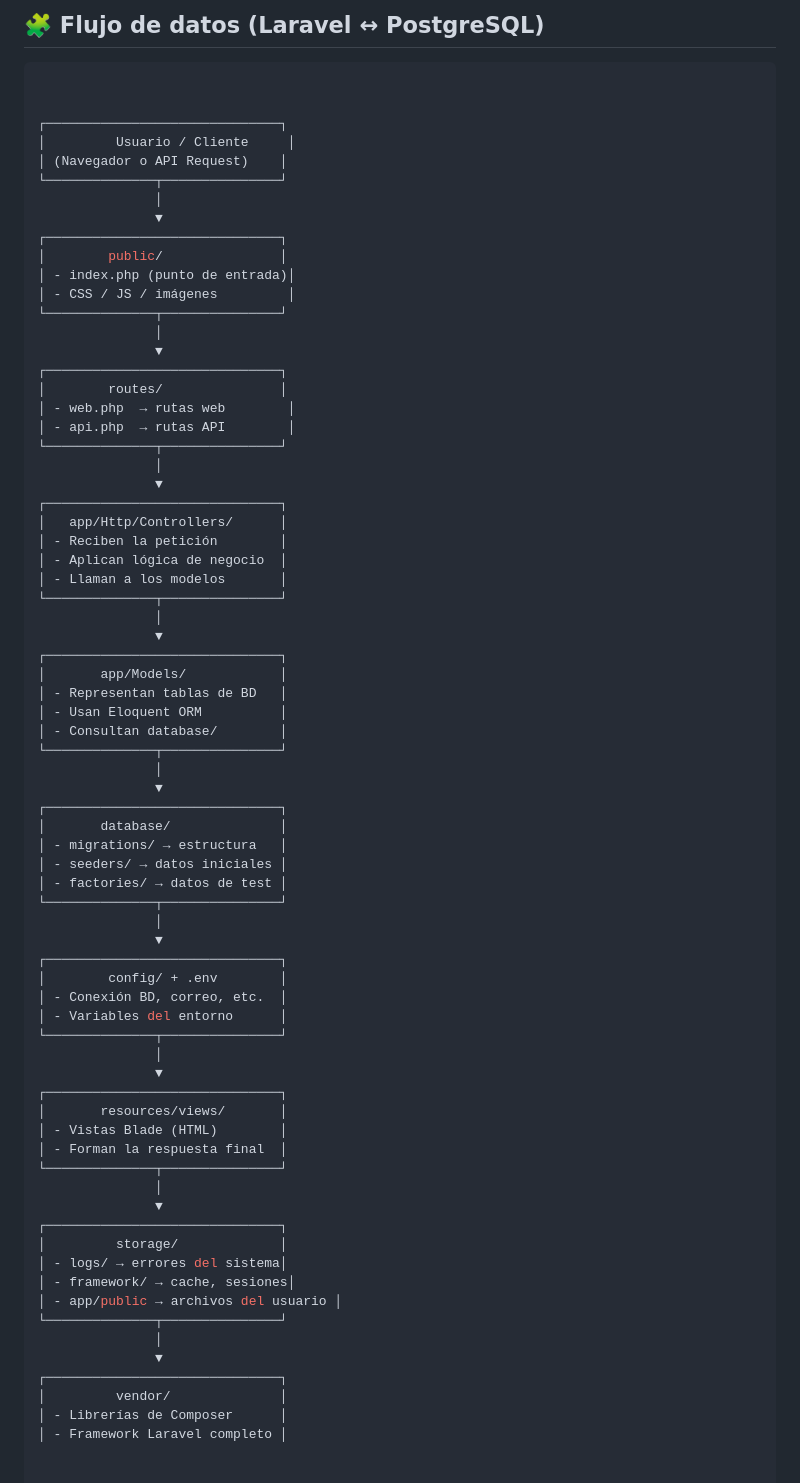
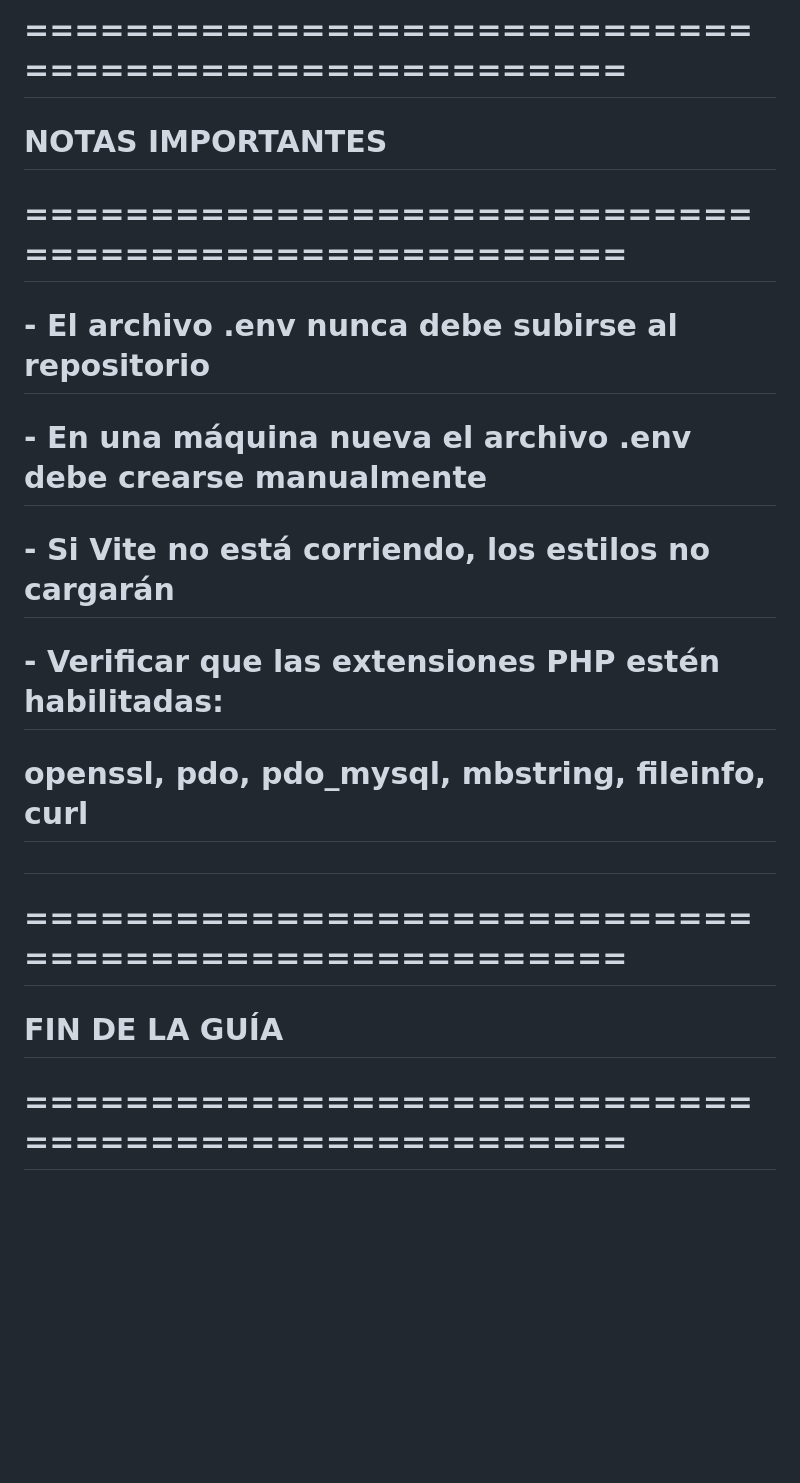
Before and after one commit to HANSSJSJJSJS/CIDE-SEMILLEROS, a Markdown page: README.md, the part around one of its changes. GitHub-like rendering; blank space fills up the shorter version.

Commit message:
Update README.md for project setup instructions

````diff
--- a/README.md
+++ b/README.md
@@ -143,74 +102,12 @@ php artisan serve
-## 🧩 Flujo de datos (Laravel ↔ PostgreSQL)
-```bash
-
-
-┌──────────────────────────────┐
-│         Usuario / Cliente     │
-│ (Navegador o API Request)    │
-└──────────────┬───────────────┘
-               │
-               ▼
-┌──────────────────────────────┐
-│        public/               │
-│ - index.php (punto de entrada)│
-│ - CSS / JS / imágenes         │
-└──────────────┬───────────────┘
-               │
-               ▼
-┌──────────────────────────────┐
-│        routes/               │
-│ - web.php  → rutas web        │
-│ - api.php  → rutas API        │
-└──────────────┬───────────────┘
-               │
-               ▼
-┌──────────────────────────────┐
-│   app/Http/Controllers/      │
-│ - Reciben la petición        │
-│ - Aplican lógica de negocio  │
-│ - Llaman a los modelos       │
-└──────────────┬───────────────┘
-               │
-               ▼
-┌──────────────────────────────┐
-│       app/Models/            │
-│ - Representan tablas de BD   │
-│ - Usan Eloquent ORM          │
-│ - Consultan database/        │
-└──────────────┬───────────────┘
-               │
-               ▼
-┌──────────────────────────────┐
-│       database/              │
-│ - migrations/ → estructura   │
-│ - seeders/ → datos iniciales │
-│ - factories/ → datos de test │
-└──────────────┬───────────────┘
-               │
-               ▼
-┌──────────────────────────────┐
-│        config/ + .env        │
-│ - Conexión BD, correo, etc.  │
-│ - Variables del entorno      │
-└──────────────┬───────────────┘
-               │
-               ▼
-┌──────────────────────────────┐
-│       resources/views/       │
-│ - Vistas Blade (HTML)        │
-│ - Forman la respuesta final  │
-└──────────────┬───────────────┘
-               │
-               ▼
-┌──────────────────────────────┐
-│         storage/             │
-│ - logs/ → errores del sistema│
-│ - framework/ → cache, sesiones│
-│ - app/public → archivos del usuario │
-└──────────────┬───────────────┘
-               │
-               ▼
-┌──────────────────────────────┐
-│         vendor/              │
-│ - Librerías de Composer      │
-│ - Framework Laravel completo │
+# =====================================================
+# NOTAS IMPORTANTES
+# =====================================================
+# - El archivo .env nunca debe subirse al repositorio
+# - En una máquina nueva el archivo .env debe crearse manualmente
+# - Si Vite no está corriendo, los estilos no cargarán
+# - Verificar que las extensiones PHP estén habilitadas:
+#   openssl, pdo, pdo_mysql, mbstring, fileinfo, curl
+#
+# =====================================================
+# FIN DE LA GUÍA
+# =====================================================
````
Also changed, not shown: other parts of README.md (+85 -126 lines).
